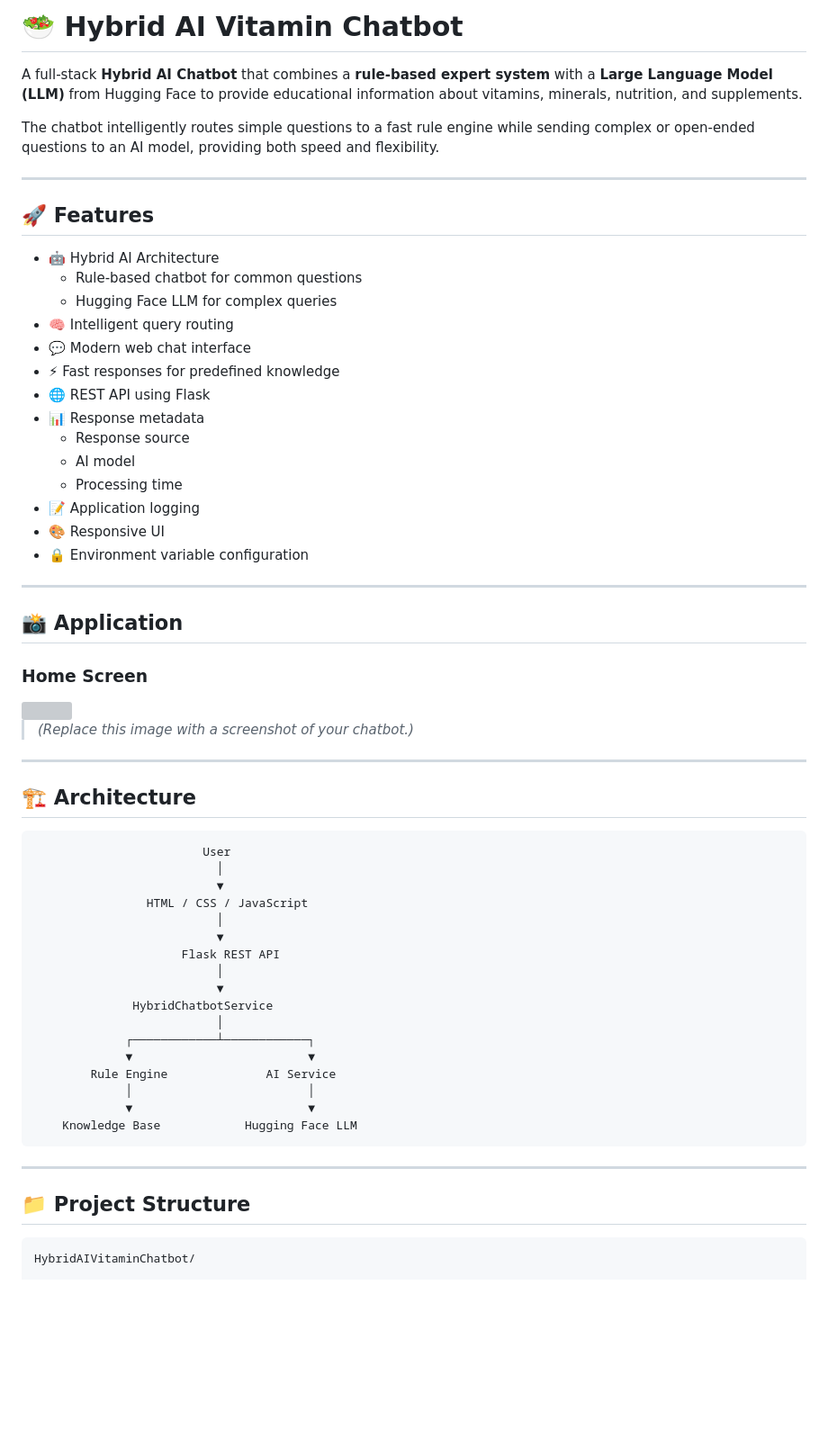
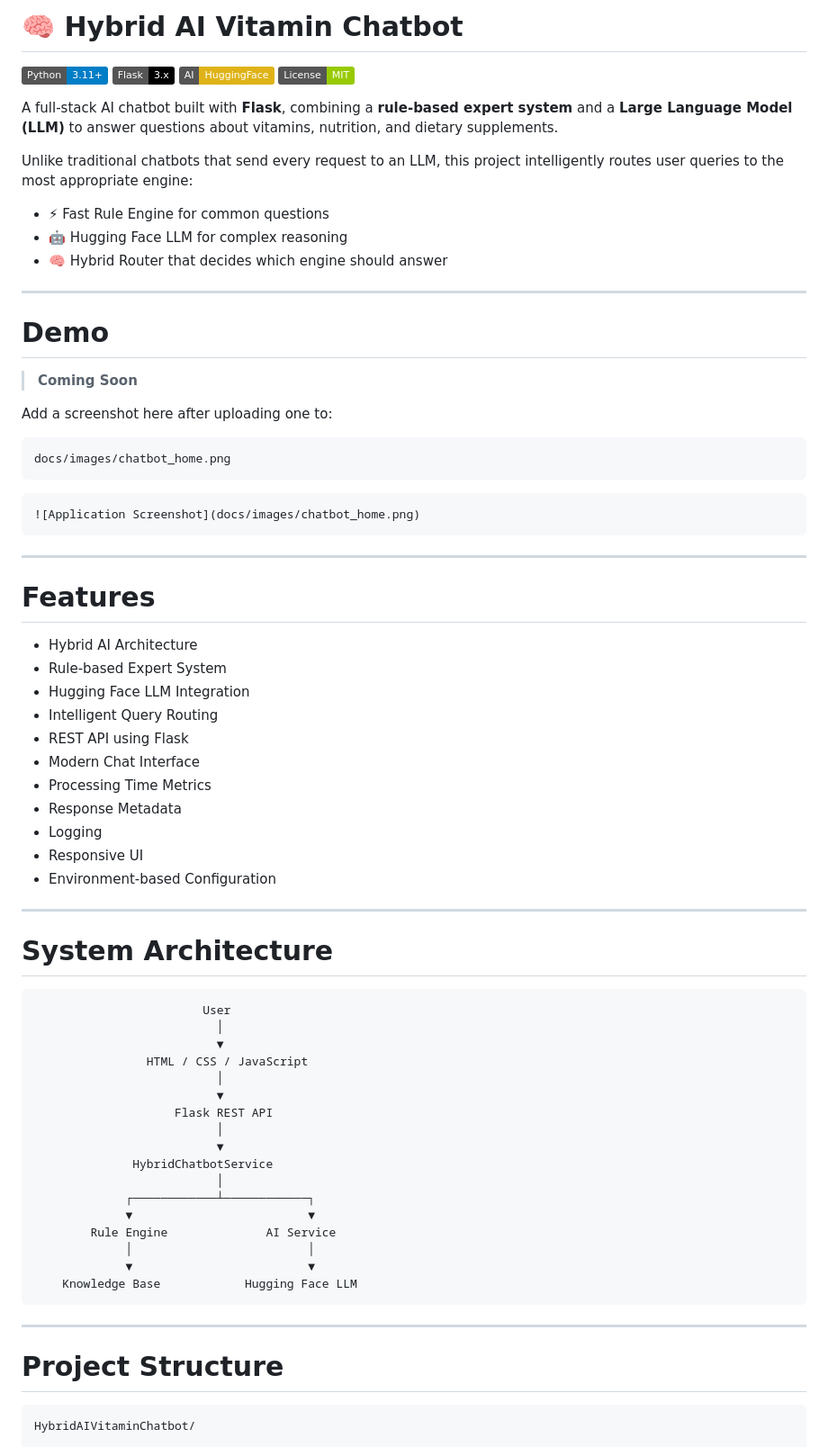
Before and after one commit to SaiChaitanyaBond/HybridAIVitaminChatbot, a Markdown page: README.md, the part around one of its changes. Shown at 90% size. Rendered like a GitHub page; badges without logos; blank space fills up the shorter version; grey boxes are pictures that could not be loaded.

````diff
--- a/README.md
+++ b/README.md
@@ -1,41 +1,53 @@
-# 🥗 Hybrid AI Vitamin Chatbot
+# 🧠 Hybrid AI Vitamin Chatbot
 
-A full-stack **Hybrid AI Chatbot** that combines a **rule-based expert system** with a **Large Language Model (LLM)** from Hugging Face to provide educational information about vitamins, minerals, nutrition, and supplements.
+![Python](https://img.shields.io/badge/Python-3.11+-blue.svg)
+![Flask](https://img.shields.io/badge/Flask-3.x-black.svg)
+![AI](https://img.shields.io/badge/AI-HuggingFace-yellow.svg)
+![License](https://img.shields.io/badge/License-MIT-green.svg)
 
-The chatbot intelligently routes simple questions to a fast rule engine while sending complex or open-ended questions to an AI model, providing both speed and flexibility.
+A full-stack AI chatbot built with **Flask**, combining a **rule-based expert system** and a **Large Language Model (LLM)** to answer questions about vitamins, nutrition, and dietary supplements.
+
+Unlike traditional chatbots that send every request to an LLM, this project intelligently routes user queries to the most appropriate engine:
+
+- ⚡ Fast Rule Engine for common questions
+- 🤖 Hugging Face LLM for complex reasoning
+- 🧠 Hybrid Router that decides which engine should answer
 
 ---
 
-## 🚀 Features
+# Demo
 
-- 🤖 Hybrid AI Architecture
-  - Rule-based chatbot for common questions
-  - Hugging Face LLM for complex queries
-- 🧠 Intelligent query routing
-- 💬 Modern web chat interface
-- ⚡ Fast responses for predefined knowledge
-- 🌐 REST API using Flask
-- 📊 Response metadata
-  - Response source
-  - AI model
-  - Processing time
-- 📝 Application logging
-- 🎨 Responsive UI
-- 🔒 Environment variable configuration
+> **Coming Soon**
+
+Add a screenshot here after uploading one to:
+
+```
+docs/images/chatbot_home.png
+```
+
+```markdown
+![Application Screenshot](docs/images/chatbot_home.png)
+```
 
 ---
 
-## 📸 Application
+# Features
 
-### Home Screen
-
-<img src="docs/images/chatbot_home.png" width="900">
-
-> *(Replace this image with a screenshot of your chatbot.)*
+- Hybrid AI Architecture
+- Rule-based Expert System
+- Hugging Face LLM Integration
+- Intelligent Query Routing
+- REST API using Flask
+- Modern Chat Interface
+- Processing Time Metrics
+- Response Metadata
+- Logging
+- Responsive UI
+- Environment-based Configuration
 
 ---
 
-## 🏗️ Architecture
+# System Architecture
 
 ```text
                         User
@@ -44,7 +56,7 @@ The chatbot intelligently routes simple questions to a fast rule engine while se
                 HTML / CSS / JavaScript
                           │
                           ▼
-                     Flask REST API
+                    Flask REST API
                           │
                           ▼
               HybridChatbotService
@@ -59,7 +71,7 @@ The chatbot intelligently routes simple questions to a fast rule engine while se
 
 ---
 
-## 📁 Project Structure
+# Project Structure
 
 ```text
 HybridAIVitaminChatbot/
````
Also changed, not shown: other parts of README.md (+84 -83 lines).
